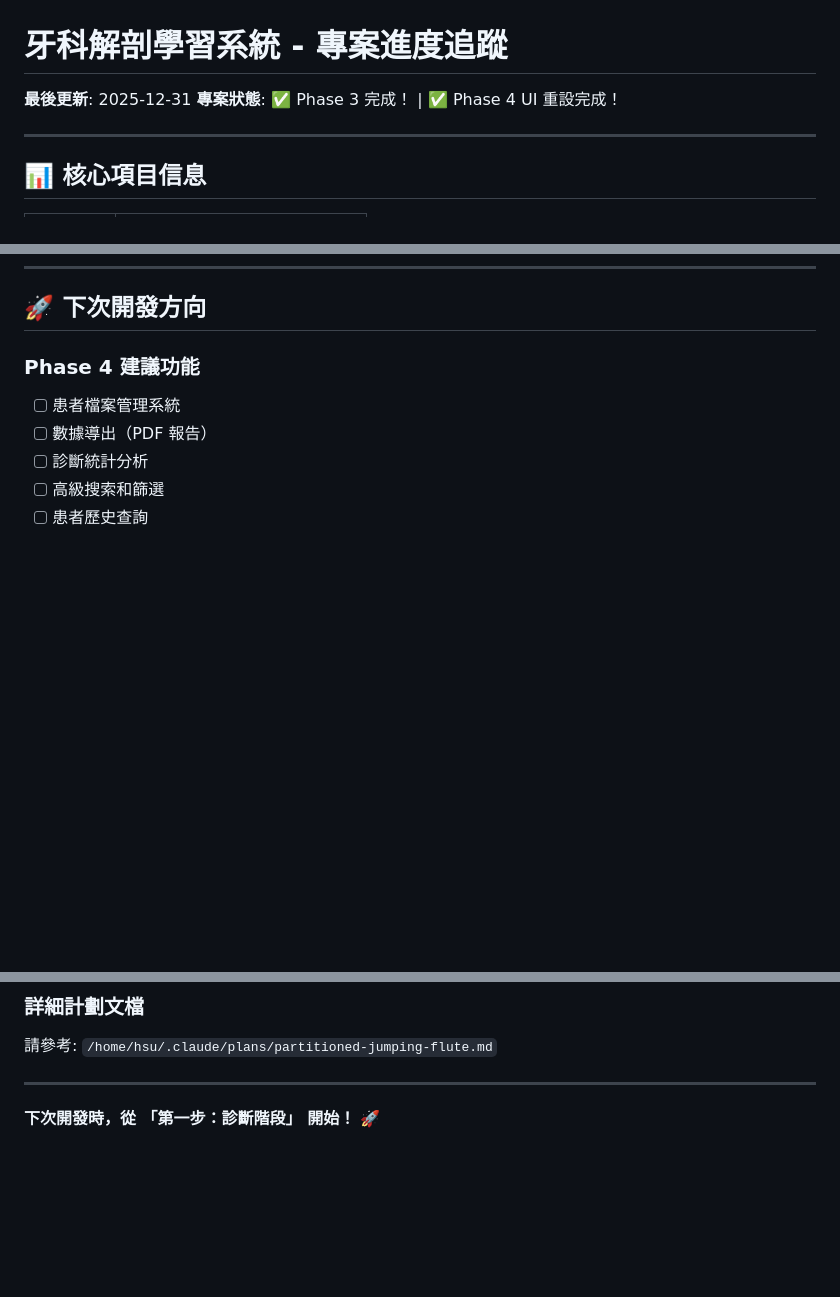
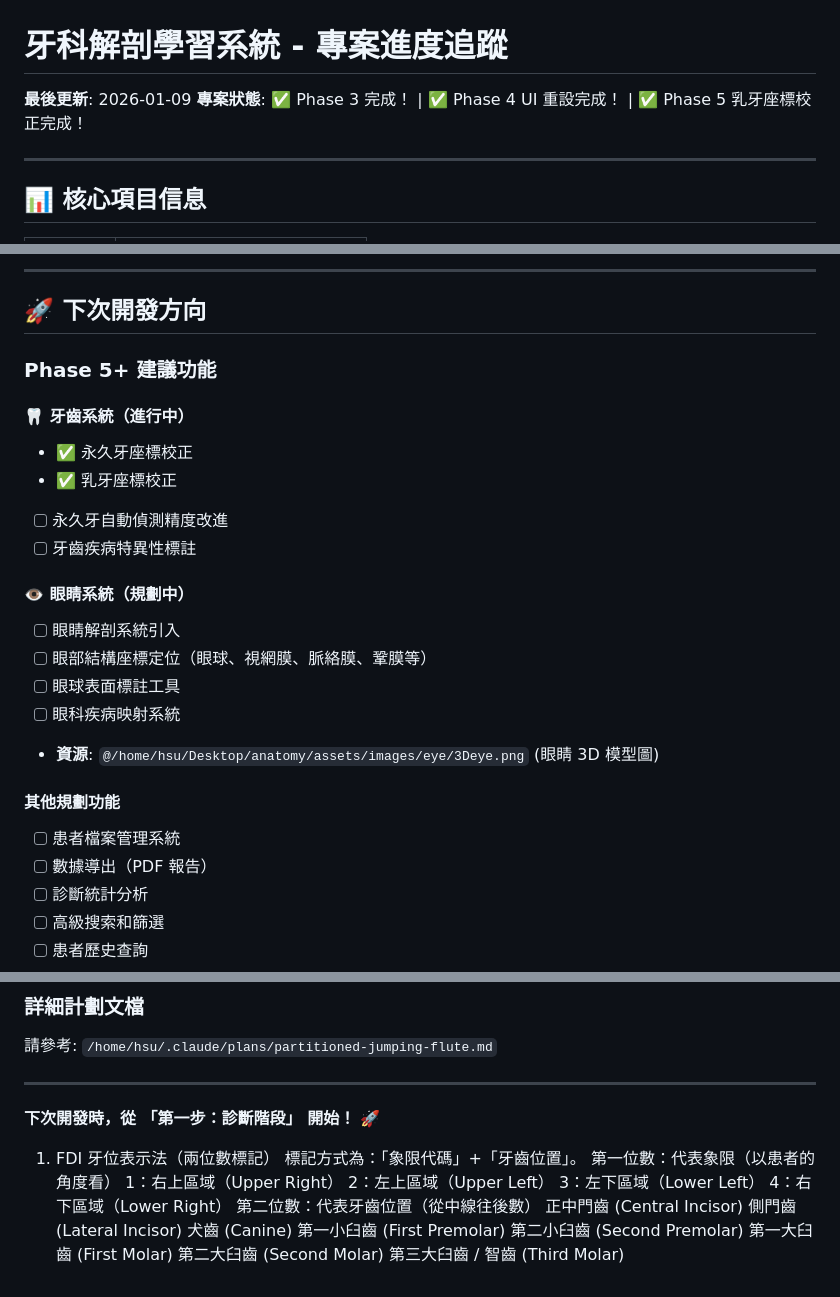
Before and after one commit to hsuyungfeng/anatomy, a Markdown page: progress.md, 3 parts joined by grey strips. Drawn GitHub-style; blank space fills up the shorter version.

```diff
--- a/progress.md
+++ b/progress.md
@@ -1,7 +1,7 @@
 # 牙科解剖學習系統 - 專案進度追蹤
 
-**最後更新**: 2025-12-31
-**專案狀態**: ✅ Phase 3 完成！ | ✅ Phase 4 UI 重設完成！
+**最後更新**: 2026-01-09
+**專案狀態**: ✅ Phase 3 完成！ | ✅ Phase 4 UI 重設完成！ | ✅ Phase 5 乳牙座標校正完成！
 
 ---
 
@@ -208,6 +280,23 @@
+---
+
 ## 🚀 下次開發方向
 
-### Phase 4 建議功能
+### Phase 5+ 建議功能
+
+#### 🦷 牙齒系統（進行中）
+- ✅ 永久牙座標校正
+- ✅ 乳牙座標校正
+- [ ] 永久牙自動偵測精度改進
+- [ ] 牙齒疾病特異性標註
+
+#### 👁️ 眼睛系統（規劃中）
+- [ ] 眼睛解剖系統引入
+- [ ] 眼部結構座標定位（眼球、視網膜、脈絡膜、鞏膜等）
+- [ ] 眼球表面標註工具
+- [ ] 眼科疾病映射系統
+- **資源**: `@/home/hsu/Desktop/anatomy/assets/images/eye/3Deye.png` (眼睛 3D 模型圖)
+
+#### 其他規劃功能
 - [ ] 患者檔案管理系統
 - [ ] 數據導出（PDF 報告）
 - [ ] 診斷統計分析
@@ -437,3 +526,21 @@ console.log(document.getElementById('diseaseList'));  // 檢查 DOM
 ---
 
 **下次開發時，從 「第一步：診斷階段」 開始！** 🚀
+
+
+1. FDI 牙位表示法（兩位數標記）
+標記方式為：「象限代碼」+「牙齒位置」。
+第一位數：代表象限（以患者的角度看）
+1：右上區域（Upper Right）
+2：左上區域（Upper Left）
+3：左下區域（Lower Left）
+4：右下區域（Lower Right）
+第二位數：代表牙齒位置（從中線往後數）
+正中門齒 (Central Incisor)
+側門齒 (Lateral Incisor)
+犬齒 (Canine)
+第一小臼齒 (First Premolar)
+第二小臼齒 (Second Premolar)
+第一大臼齒 (First Molar)
+第二大臼齒 (Second Molar)
+第三大臼齒 / 智齒 (Third Molar)
```
Also changed, not shown: other parts of progress.md (+72 -0 lines).
